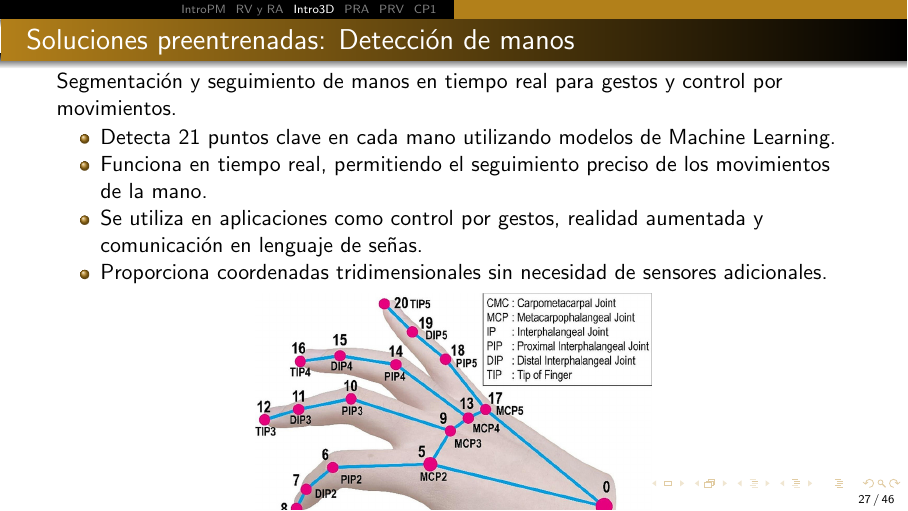
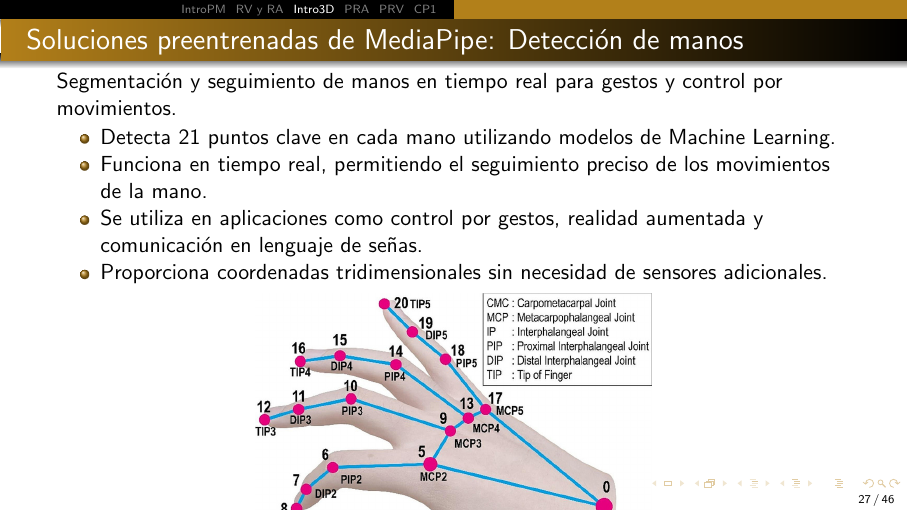
Before and after one commit to mnunom-upv/Diapositivas_Divulgacion_Proyectos, LaTeX slides (2025_TallerRealidadVirtual_y_Aumentada.tex, which reads 01_MediaPipe/MediaPipe.tex): page 31 of 50. The pictures show the PDF file 2025_TallerRealidadVirtual_y_Aumentada.pdf that the author committed with the source.

Commit message:
Version1740778911

```diff
--- a/01_MediaPipe/MediaPipe.tex
+++ b/01_MediaPipe/MediaPipe.tex
@@ -16,7 +16,7 @@
 \end{frame}
 
 % Diapositiva 3: Soluciones preentrenadas
-\begin{frame}{Soluciones preentrenadas: Detección facial}
+\begin{frame}{Soluciones preentrenadas de MediaPipe: Detección facial}
     Seguimiento de rasgos faciales para aplicaciones como realidad aumentada y reconocimiento facial.
      \begin{itemize}
         \item Utiliza una malla 3D con 468 puntos clave en el rostro.
@@ -29,7 +29,7 @@
     \end{center}
 \end{frame}
 
-\begin{frame}{Soluciones preentrenadas: Detección de pose }
+\begin{frame}{Soluciones preentrenadas de MediaPipe: Detección de pose }
     Identificación de puntos clave en el cuerpo humano para análisis de movimiento.
     \begin{itemize}
         \item Utiliza modelos de aprendizaje profundo para identificar 33 puntos clave en el cuerpo humano.
@@ -42,7 +42,7 @@
     \end{center}
 \end{frame}
 
-\begin{frame}{Soluciones preentrenadas: Detección de manos}
+\begin{frame}{Soluciones preentrenadas de MediaPipe: Detección de manos}
     Segmentación y seguimiento de manos en tiempo real para gestos y control por movimientos.
    \begin{itemize}
         \item Detecta 21 puntos clave en cada mano utilizando modelos de Machine Learning.
```
Also changed, not shown: 2025_TallerRealidadVirtual_y_Aumentada.pdf.
